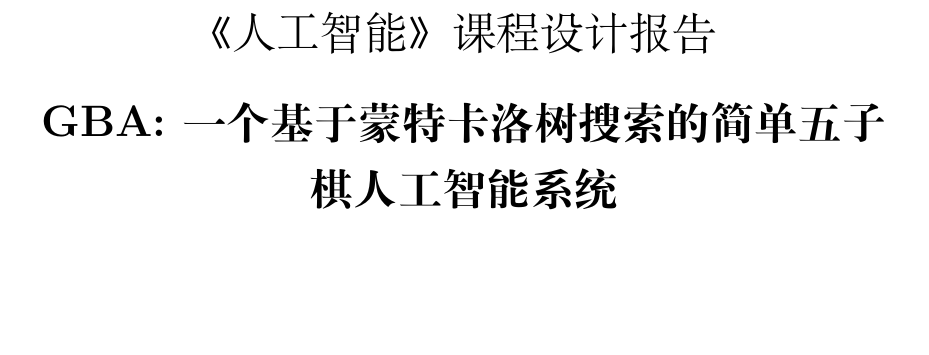
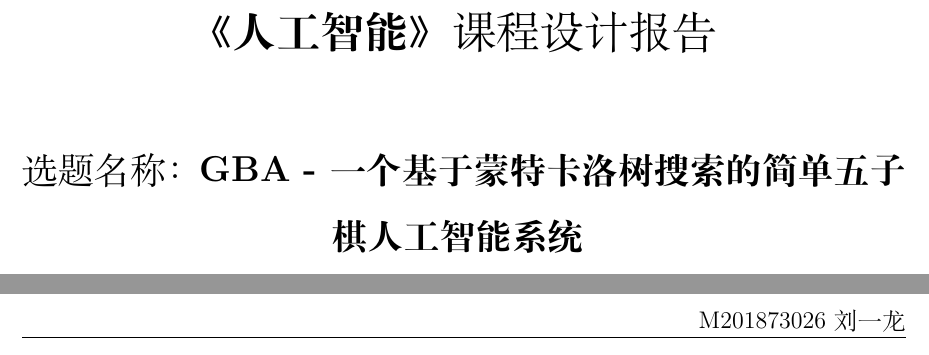
Before and after one commit to sabertazimi/gba, a LaTeX document (docs/report.tex): part of page 1 of 20 before the commit and two parts of pages 1 and 2 of 21 after it, the two joined at a grey line, cut so that both start at the same text, the shorter picture padded with empty space. Compiled offline with XeLaTeX.

Commit message:
update(docs-report): change style of title page

```diff
--- a/docs/report.tex
+++ b/docs/report.tex
@@ -50,7 +50,7 @@
 
 % vertical centering title page
 \usepackage{titling}
-\renewcommand\maketitlehooka{\null\mbox{}\vfill}
+% \renewcommand\maketitlehooka{\null\mbox{}\vfill}
 \renewcommand\maketitlehookd{\vfill\null}
 
 % table of contents
@@ -103,7 +103,7 @@
 % appendix
 \usepackage{appendix}
 
-\title{《人工智能》课程设计报告\\ \bigskip \textbf{GBA: 一个基于蒙特卡洛树搜索的简单五子棋人工智能系统}}
+\title{{\LARGE《\textbf{人工智能}》课程设计报告}\\ \bigskip \bigskip \bigskip {\Large 选题名称：\textbf{GBA - 一个基于蒙特卡洛树搜索的简单五子棋人工智能系统}} \vspace{8cm}}
 \author{计算机科学与技术学院\\ 硕1801班\\ \textbf{M201873026}\\ \textbf{刘一龙}}
 \date{2018年11月}
 
```
